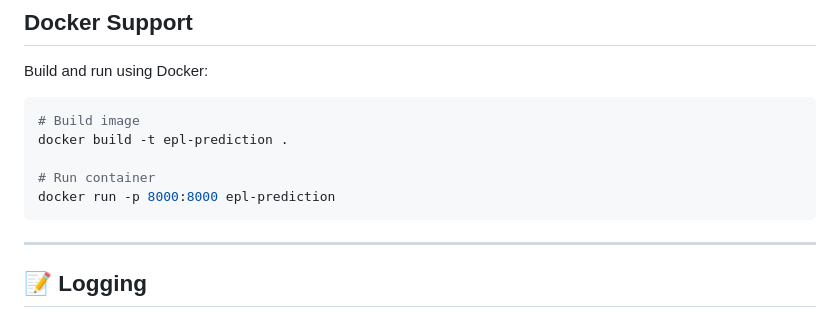
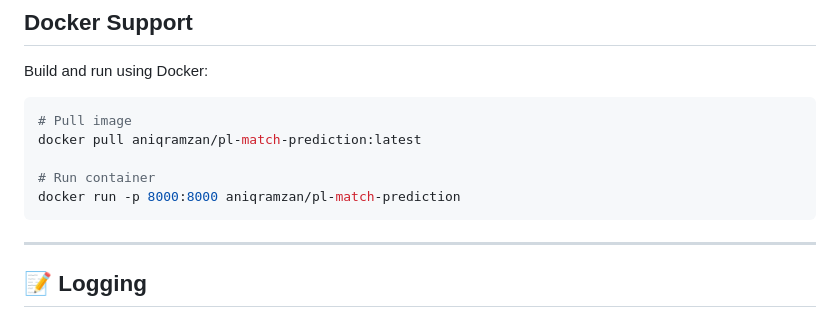
Before and after one commit to aniq63/Premier-League-Match-Prediction-ML, a Markdown page: README.md, the part around the change. Rendered like a GitHub page.

````diff
--- a/README.md
+++ b/README.md
@@ -392,11 +392,11 @@ print(response.json())
 Build and run using Docker:
 
 ```bash
-# Build image
-docker build -t epl-prediction .
+# Pull image
+docker pull aniqramzan/pl-match-prediction:latest
 
 # Run container
-docker run -p 8000:8000 epl-prediction
+docker run -p 8000:8000 aniqramzan/pl-match-prediction
 ```
 
 ---
````
